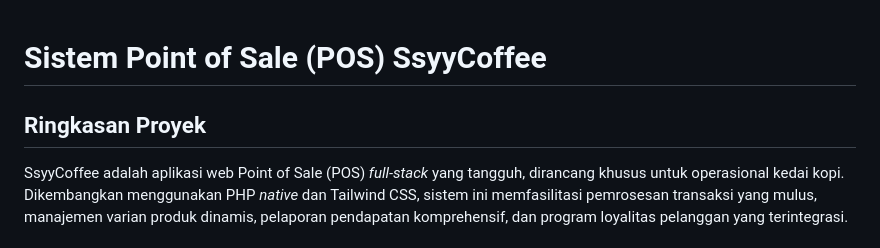
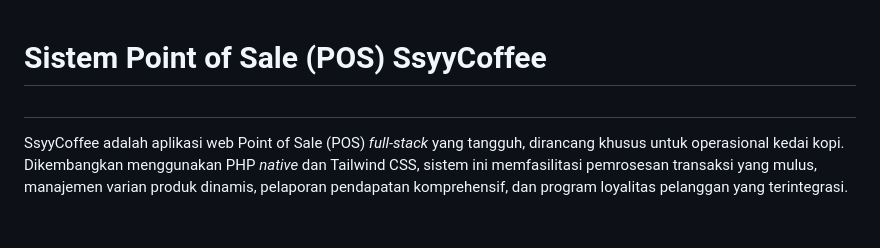
Before and after one commit to TeguhMF/ssyycoffee-kasir-admin, a Markdown page: README.md, the part around the change. Rendered like a GitHub page.

```diff
--- a/README.md
+++ b/README.md
@@ -1,6 +1,6 @@
 # Sistem Point of Sale (POS) SsyyCoffee
 
-## Ringkasan Proyek
+##
 SsyyCoffee adalah aplikasi web Point of Sale (POS) *full-stack* yang tangguh, dirancang khusus untuk operasional kedai kopi. Dikembangkan menggunakan PHP *native* dan Tailwind CSS, sistem ini memfasilitasi pemrosesan transaksi yang mulus, manajemen varian produk dinamis, pelaporan pendapatan komprehensif, dan program loyalitas pelanggan yang terintegrasi.
 
 ## Fitur Utama
```
